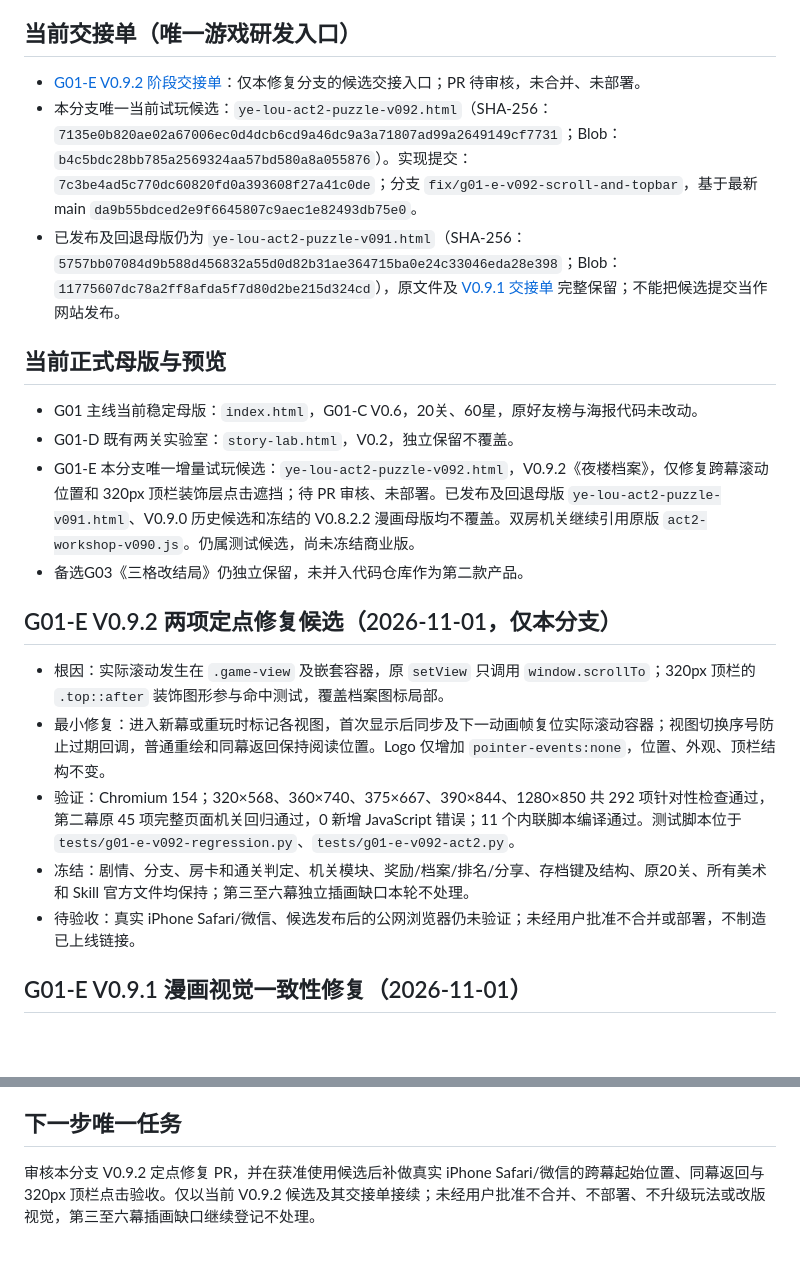
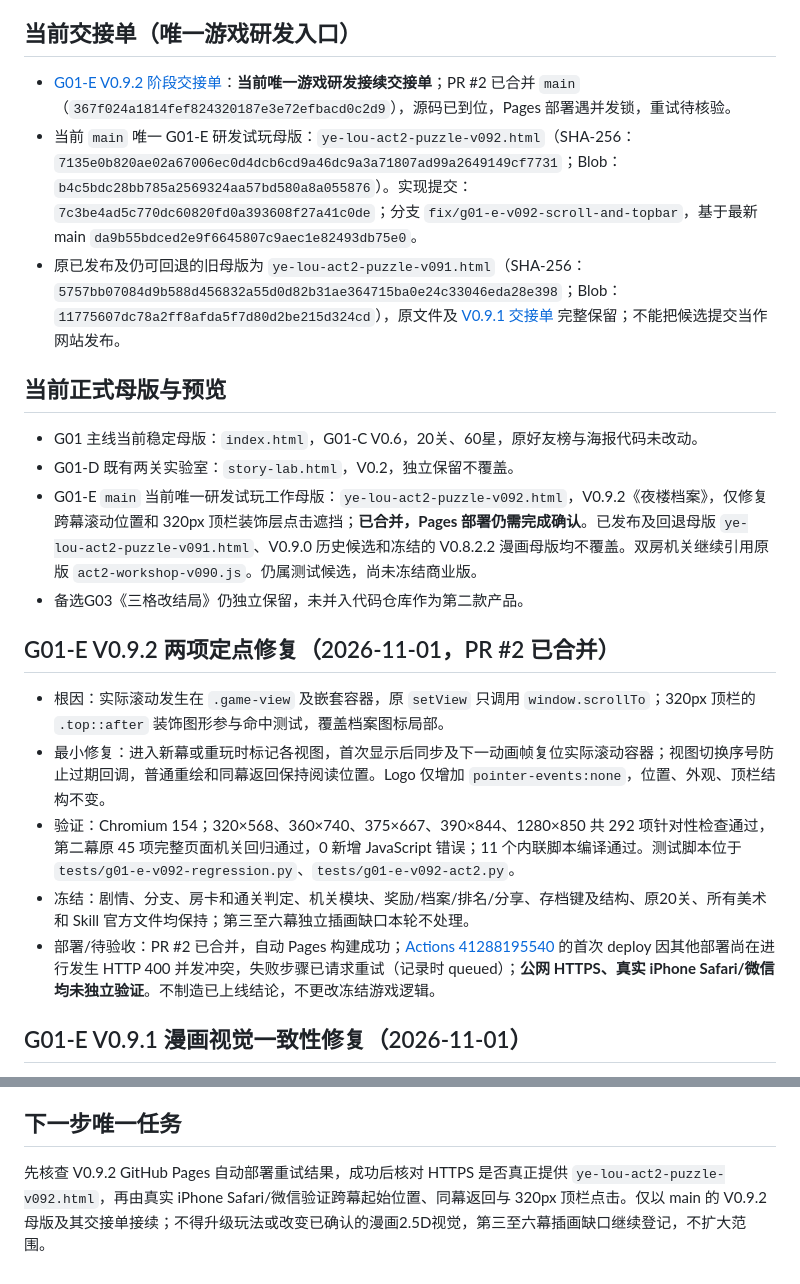
Before and after one commit to d7gkdrs4pk-gif/roompath-game, a Markdown page: PROJECT_STATUS.md, 2 parts joined by grey strips. Rendered like a GitHub page; blank space fills up the shorter version.

```diff
--- a/PROJECT_STATUS.md
+++ b/PROJECT_STATUS.md
@@ -18,22 +18,22 @@
 - **下一步：** Skill 合并阶段在此封口；游戏研发任务继续依据下一节 G01-E V0.9.1 当前游戏交接单执行真实手机跨幕视觉及第二幕双房机关验收，**不得因为安装 Skill 擅自开始视觉改版**。
 
 ## 当前交接单（唯一游戏研发入口）
-- [G01-E V0.9.2 阶段交接单](./HANDOFF_G01-E_V0.9.2.md)：仅本修复分支的候选交接入口；PR 待审核，未合并、未部署。
-- 本分支唯一当前试玩候选：`ye-lou-act2-puzzle-v092.html`（SHA-256：`7135e0b820ae02a67006ec0d4dcb6cd9a46dc9a3a71807ad99a2649149cf7731`；Blob：`b4c5bdc28bb785a2569324aa57bd580a8a055876`）。实现提交：`7c3be4ad5c770dc60820fd0a393608f27a41c0de`；分支 `fix/g01-e-v092-scroll-and-topbar`，基于最新 main `da9b55bdced2e9f6645807c9aec1e82493db75e0`。
-- 已发布及回退母版仍为 `ye-lou-act2-puzzle-v091.html`（SHA-256：`5757bb07084d9b588d456832a55d0d82b31ae364715ba0e24c33046eda28e398`；Blob：`11775607dc78a2ff8afda5f7d80d2be215d324cd`），原文件及 [V0.9.1 交接单](./HANDOFF_G01-E_V0.9.1.md) 完整保留；不能把候选提交当作网站发布。
+- [G01-E V0.9.2 阶段交接单](./HANDOFF_G01-E_V0.9.2.md)：**当前唯一游戏研发接续交接单**；PR #2 已合并 `main`（`367f024a1814fef824320187e3e72efbacd0c2d9`），源码已到位，Pages 部署遇并发锁，重试待核验。
+- 当前 `main` 唯一 G01-E 研发试玩母版：`ye-lou-act2-puzzle-v092.html`（SHA-256：`7135e0b820ae02a67006ec0d4dcb6cd9a46dc9a3a71807ad99a2649149cf7731`；Blob：`b4c5bdc28bb785a2569324aa57bd580a8a055876`）。实现提交：`7c3be4ad5c770dc60820fd0a393608f27a41c0de`；分支 `fix/g01-e-v092-scroll-and-topbar`，基于最新 main `da9b55bdced2e9f6645807c9aec1e82493db75e0`。
+- 原已发布及仍可回退的旧母版为 `ye-lou-act2-puzzle-v091.html`（SHA-256：`5757bb07084d9b588d456832a55d0d82b31ae364715ba0e24c33046eda28e398`；Blob：`11775607dc78a2ff8afda5f7d80d2be215d324cd`），原文件及 [V0.9.1 交接单](./HANDOFF_G01-E_V0.9.1.md) 完整保留；不能把候选提交当作网站发布。
 
 ## 当前正式母版与预览
 - G01 主线当前稳定母版：`index.html`，G01-C V0.6，20关、60星，原好友榜与海报代码未改动。
 - G01-D 既有两关实验室：`story-lab.html`，V0.2，独立保留不覆盖。
-- G01-E 本分支唯一增量试玩候选：`ye-lou-act2-puzzle-v092.html`，V0.9.2《夜楼档案》，仅修复跨幕滚动位置和 320px 顶栏装饰层点击遮挡；待 PR 审核、未部署。已发布及回退母版 `ye-lou-act2-puzzle-v091.html`、V0.9.0 历史候选和冻结的 V0.8.2.2 漫画母版均不覆盖。双房机关继续引用原版 `act2-workshop-v090.js`。仍属测试候选，尚未冻结商业版。
+- G01-E `main` 当前唯一研发试玩工作母版：`ye-lou-act2-puzzle-v092.html`，V0.9.2《夜楼档案》，仅修复跨幕滚动位置和 320px 顶栏装饰层点击遮挡；**已合并，Pages 部署仍需完成确认**。已发布及回退母版 `ye-lou-act2-puzzle-v091.html`、V0.9.0 历史候选和冻结的 V0.8.2.2 漫画母版均不覆盖。双房机关继续引用原版 `act2-workshop-v090.js`。仍属测试候选，尚未冻结商业版。
 - 备选G03《三格改结局》仍独立保留，未并入代码仓库作为第二款产品。
 
-## G01-E V0.9.2 两项定点修复候选（2026-11-01，仅本分支）
+## G01-E V0.9.2 两项定点修复（2026-11-01，PR #2 已合并）
 - 根因：实际滚动发生在 `.game-view` 及嵌套容器，原 `setView` 只调用 `window.scrollTo`；320px 顶栏的 `.top::after` 装饰图形参与命中测试，覆盖档案图标局部。
 - 最小修复：进入新幕或重玩时标记各视图，首次显示后同步及下一动画帧复位实际滚动容器；视图切换序号防止过期回调，普通重绘和同幕返回保持阅读位置。Logo 仅增加 `pointer-events:none`，位置、外观、顶栏结构不变。
 - 验证：Chromium 154；320×568、360×740、375×667、390×844、1280×850 共 292 项针对性检查通过，第二幕原 45 项完整页面机关回归通过，0 新增 JavaScript 错误；11 个内联脚本编译通过。测试脚本位于 `tests/g01-e-v092-regression.py`、`tests/g01-e-v092-act2.py`。
 - 冻结：剧情、分支、房卡和通关判定、机关模块、奖励/档案/排名/分享、存档键及结构、原20关、所有美术和 Skill 官方文件均保持；第三至六幕独立插画缺口本轮不处理。
-- 待验收：真实 iPhone Safari/微信、候选发布后的公网浏览器仍未验证；未经用户批准不合并或部署，不制造已上线链接。
+- 部署/待验收：PR #2 已合并，自动 Pages 构建成功；[Actions 41288195540](https://github.com/d7gkdrs4pk-gif/roompath-game/actions/runs/41288195540) 的首次 deploy 因其他部署尚在进行发生 HTTP 400 并发冲突，失败步骤已请求重试（记录时 queued）；**公网 HTTPS、真实 iPhone Safari/微信均未独立验证**。不制造已上线结论，不更改冻结游戏逻辑。
 
 ## G01-E V0.9.1 漫画视觉一致性修复（2026-11-01）
 - 触发原因：用户 iPhone 截图指定深蓝夜楼、粉紫霓虹、漫画化建筑、电影感剧情卡及大字号为全章视觉基准，发现切到第二幕会回退旧式页面。源码发现 `m08VisualSkin` 的162处样式与 `m08ComicAdapter` 背景显隐均限定第一幕；属于共用视觉作用域缺陷，非玩法设计变更。
@@ -83,4 +83,4 @@
 - 下一次判断：先拿真实手机比较原V0.4与独立2.5D样机，再决定是否将轻量动效增量合入主游戏。优先保留低性能设备的降级开关。
 
 ## 下一步唯一任务
-审核本分支 V0.9.2 定点修复 PR，并在获准使用候选后补做真实 iPhone Safari/微信的跨幕起始位置、同幕返回与 320px 顶栏点击验收。仅以当前 V0.9.2 候选及其交接单接续；未经用户批准不合并、不部署、不升级玩法或改版视觉，第三至六幕插画缺口继续登记不处理。
+先核查 V0.9.2 GitHub Pages 自动部署重试结果，成功后核对 HTTPS 是否真正提供 `ye-lou-act2-puzzle-v092.html`，再由真实 iPhone Safari/微信验证跨幕起始位置、同幕返回与 320px 顶栏点击。仅以 main 的 V0.9.2 母版及其交接单接续；不得升级玩法或改变已确认的漫画2.5D视觉，第三至六幕插画缺口继续登记，不扩大范围。
```
Also changed, not shown: HANDOFF_G01-E_V0.9.2.md (+9 -9 lines).
